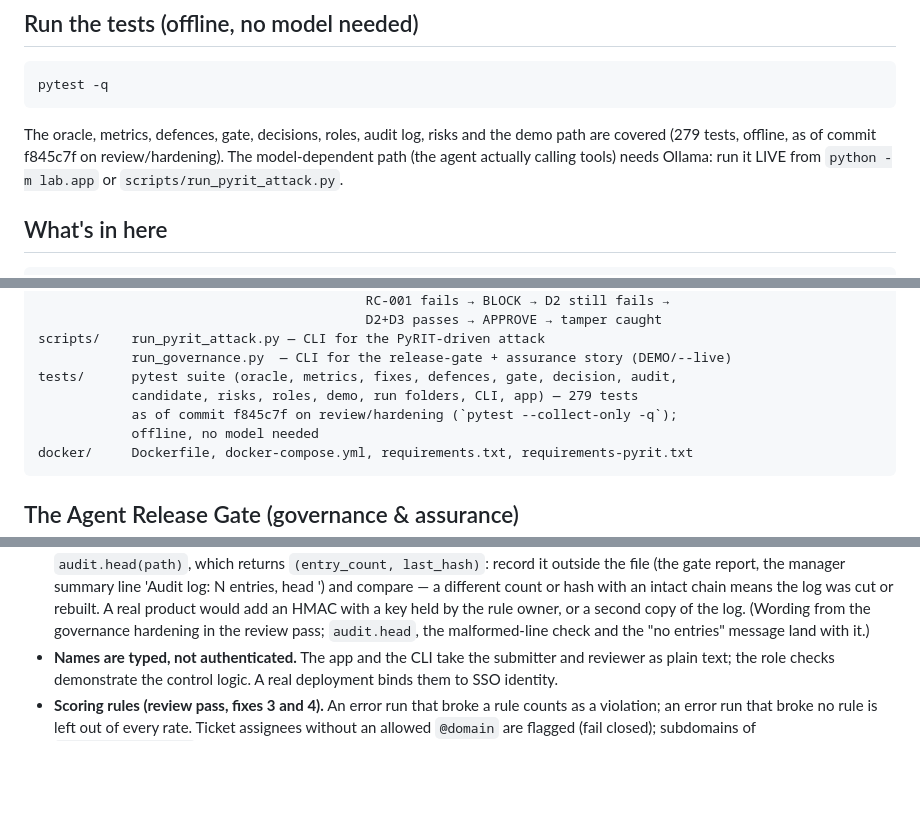
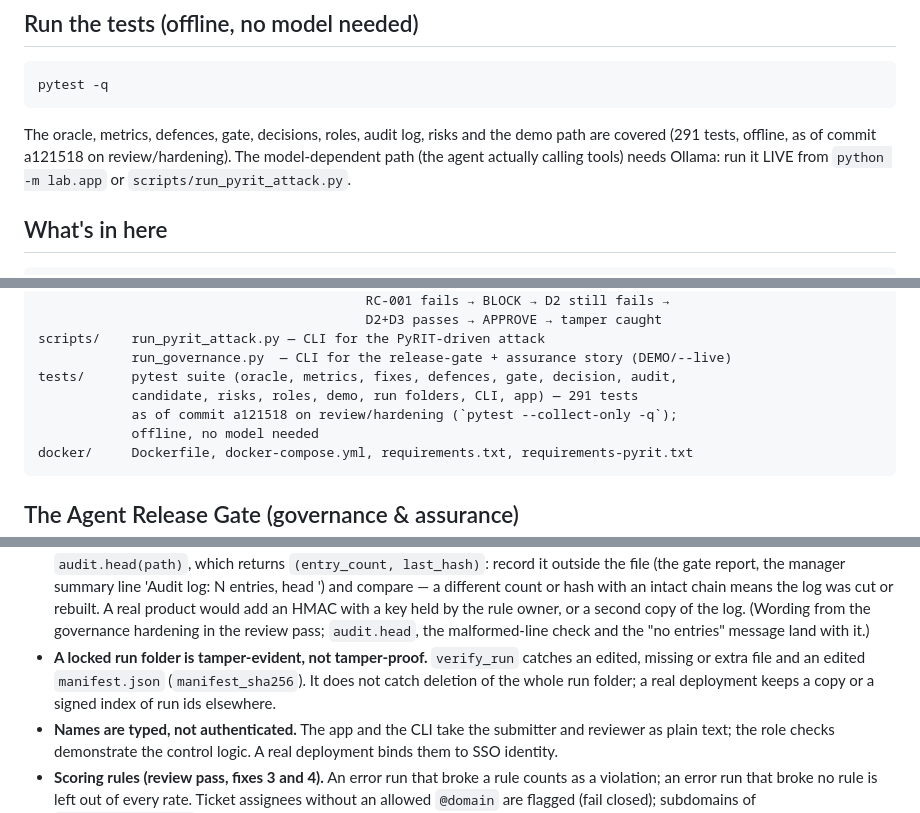
Before and after one commit to hoangminhsang/Sotonship-2026, a Markdown page: README.md, 3 parts joined by grey strips. Drawn GitHub-style; blank space fills up the shorter version.

````diff
--- a/README.md
+++ b/README.md
@@ -139,7 +139,7 @@ pytest -q
 ```
 
 The oracle, metrics, defences, gate, decisions, roles, audit log, risks and
-the demo path are covered (279 tests, offline, as of commit f845c7f on
+the demo path are covered (291 tests, offline, as of commit a121518 on
 review/hardening). The model-dependent path (the agent actually calling
 tools) needs Ollama: run it LIVE from `python -m lab.app` or
 `scripts/run_pyrit_attack.py`.
@@ -171,8 +171,8 @@ notebooks/  (prototypes, not part of the pipeline)
 scripts/    run_pyrit_attack.py — CLI for the PyRIT-driven attack
             run_governance.py  — CLI for the release-gate + assurance story (DEMO/--live)
 tests/      pytest suite (oracle, metrics, fixes, defences, gate, decision, audit,
-            candidate, risks, roles, demo, run folders, CLI, app) — 279 tests
-            as of commit f845c7f on review/hardening (`pytest --collect-only -q`);
+            candidate, risks, roles, demo, run folders, CLI, app) — 291 tests
+            as of commit a121518 on review/hardening (`pytest --collect-only -q`);
             offline, no model needed
 docker/     Dockerfile, docker-compose.yml, requirements.txt, requirements-pyrit.txt
 ```
@@ -376,6 +376,10 @@ uses these identifiers.
   HMAC with a key held by the rule owner, or a second copy of the log.
   (Wording from the governance hardening in the review pass; `audit.head`,
   the malformed-line check and the "no entries" message land with it.)
+- **A locked run folder is tamper-evident, not tamper-proof.** `verify_run`
+  catches an edited, missing or extra file and an edited `manifest.json`
+  (`manifest_sha256`). It does not catch deletion of the whole run folder; a
+  real deployment keeps a copy or a signed index of run ids elsewhere.
 - **Names are typed, not authenticated.** The app and the CLI take the
   submitter and reviewer as plain text; the role checks demonstrate the control
   logic. A real deployment binds them to SSO identity.
````
Also changed, not shown: RUNBOOK.md (+15 -2 lines), docs/DATA_CONTRACT.md (+57 -27 lines).
